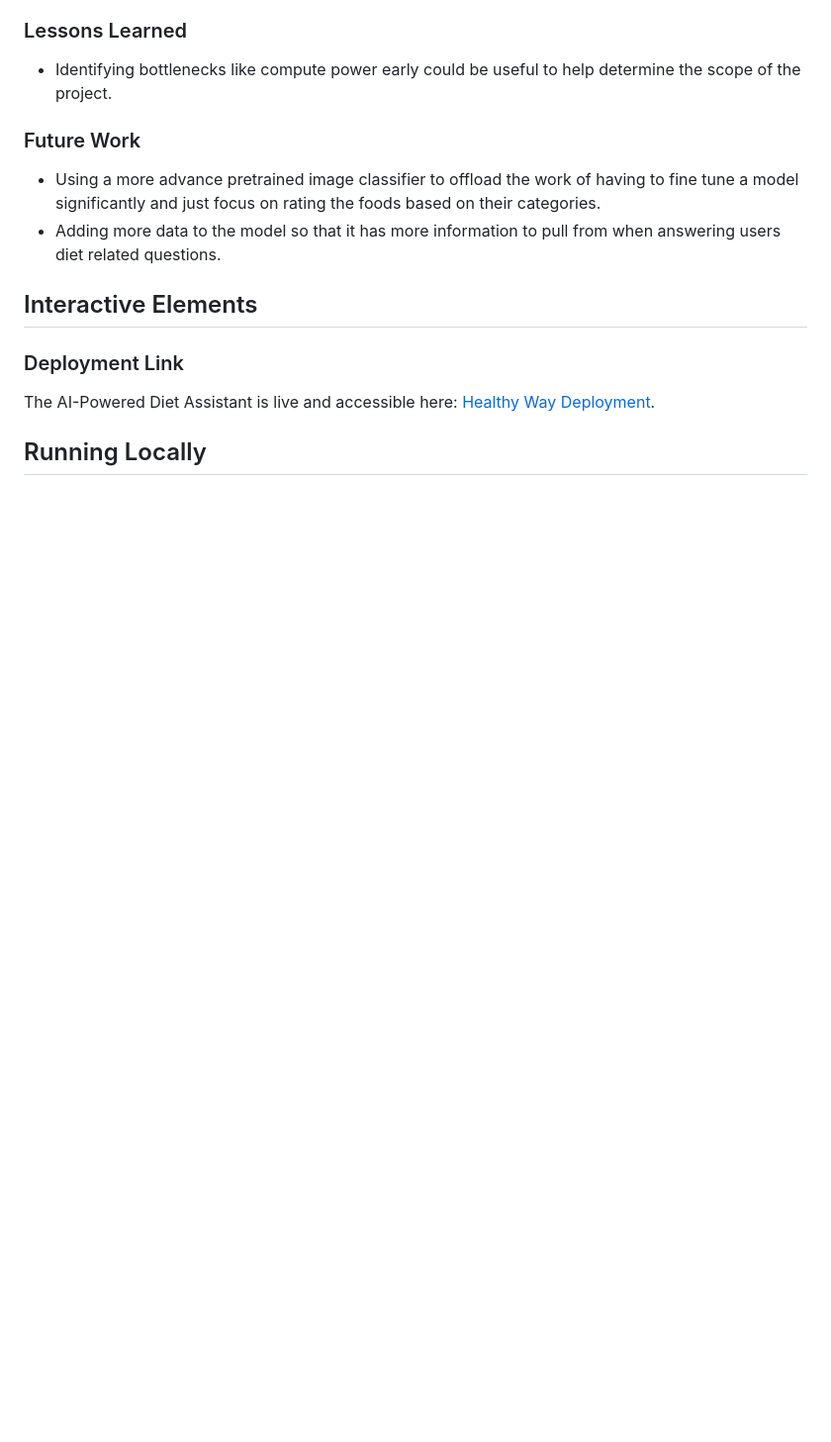
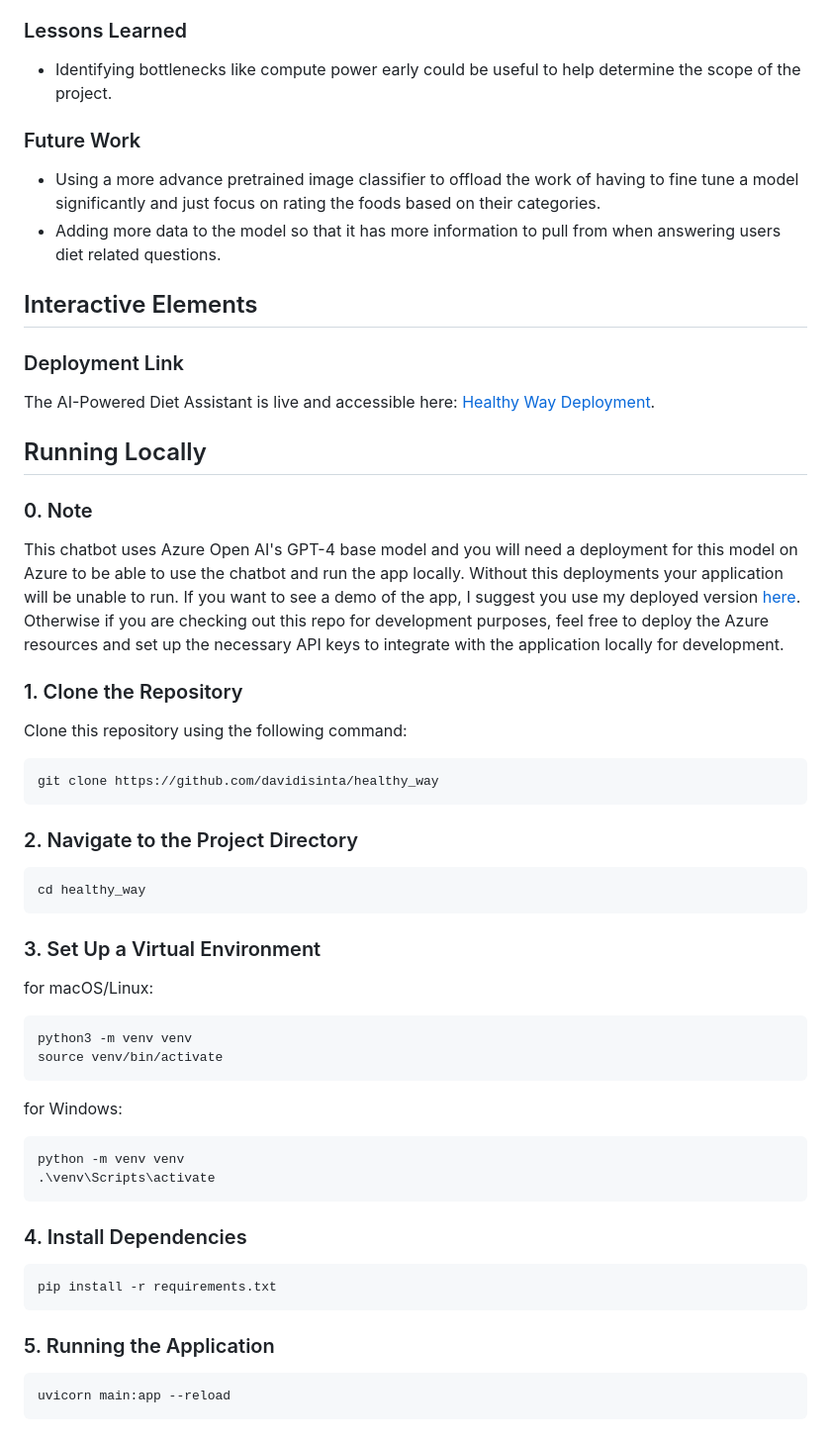
Before and after one commit to davidisinta/healthy_way, a Markdown page: README.md, the part around the change. Shown at 99% size. Drawn GitHub-style; blank space fills up the shorter version.

````diff
--- a/README.md
+++ b/README.md
@@ -66,3 +66,47 @@ The AI-Powered Diet Assistant is live and accessible here: [Healthy Way Deployme
 
 
 ## Running Locally
+
+### 0. Note
+
+This chatbot uses Azure Open AI's GPT-4 base model and you will need a deployment for this model on Azure to be able to use the chatbot and run the app locally. Without this deployments your application will be unable to run. If you want to see a demo of the app, I suggest you use my deployed version [here](https://healthywayapp3.azurewebsites.net/). Otherwise if you are checking out this repo for development purposes, feel free to deploy the Azure resources and set up the necessary API keys to integrate with the application locally for development.
+
+### 1. Clone the Repository
+
+Clone this repository using the following command:
+
+```bash
+git clone https://github.com/davidisinta/healthy_way
+```
+
+### 2. Navigate to the Project Directory
+
+```bash
+cd healthy_way
+```
+
+### 3. Set Up a Virtual Environment
+
+for macOS/Linux:
+```bash
+python3 -m venv venv
+source venv/bin/activate
+```
+
+for Windows:
+```bash
+python -m venv venv
+.\venv\Scripts\activate
+```
+
+### 4. Install Dependencies
+
+```bash
+pip install -r requirements.txt
+```
+
+### 5. Running the Application
+
+```bash
+uvicorn main:app --reload
+```
````
